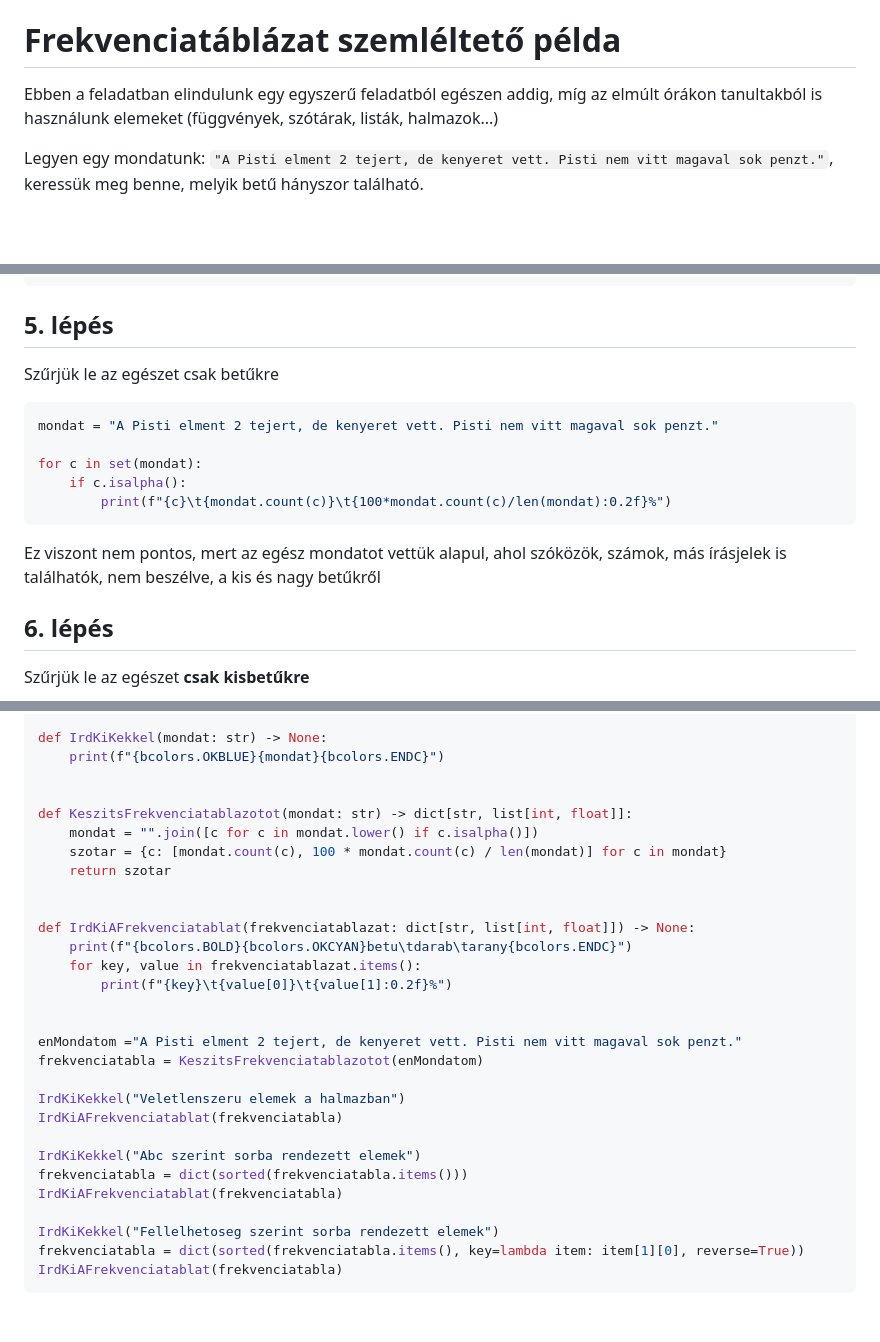
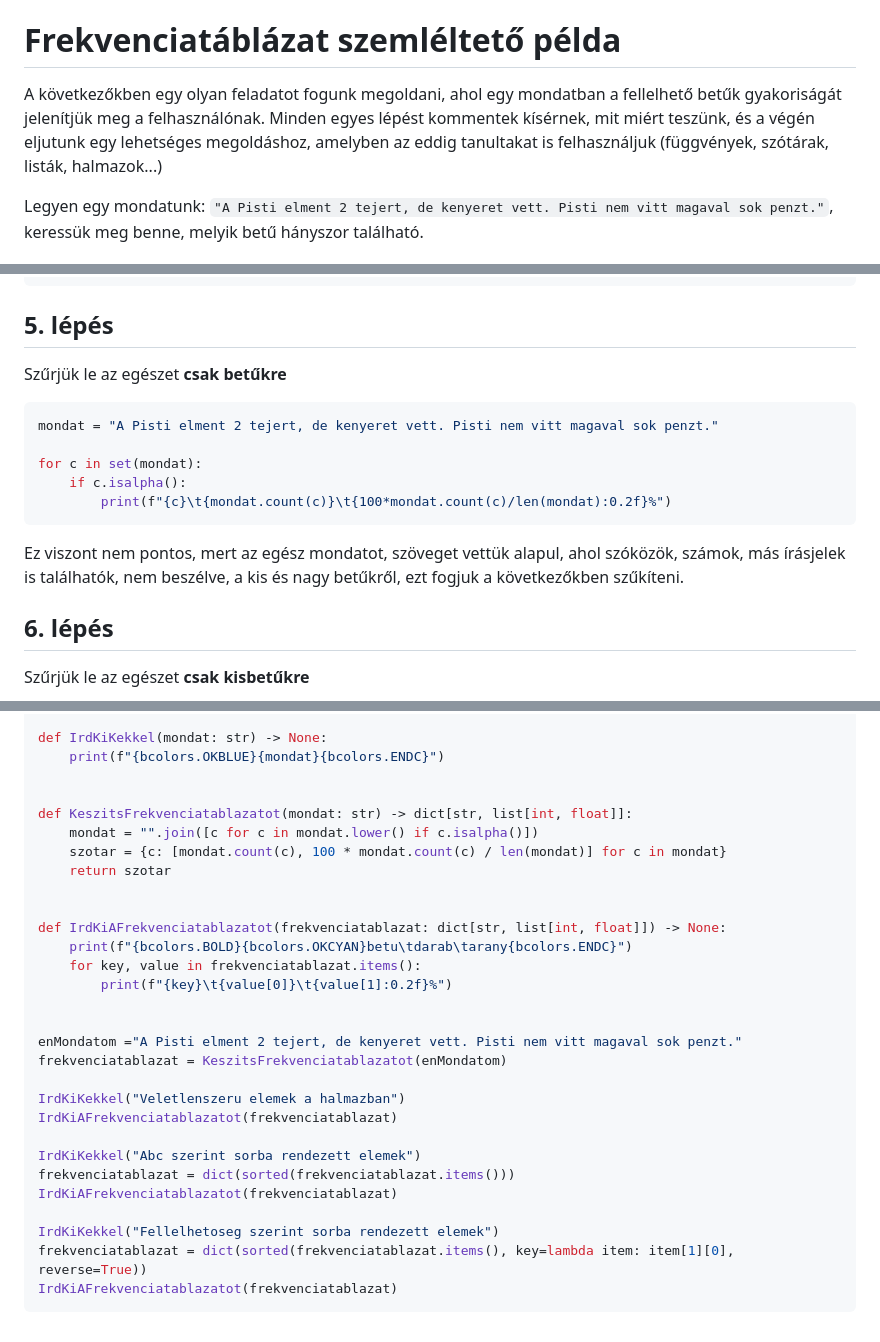
Before and after one commit to SpsKnSK/api, a Markdown page: Lessons_hu/12_list_set_dictionary_tuple_hu.md, 3 parts joined by grey strips. GitHub-like rendering; blank space fills up the shorter version.

Commit message:
fix typeos

````diff
--- a/Lessons_hu/12_list_set_dictionary_tuple_hu.md
+++ b/Lessons_hu/12_list_set_dictionary_tuple_hu.md
@@ -120,7 +120,7 @@ print(x,y)
 `(x, y)` koordinátapár tárolása, dolgozók rekordjai egy adatbázisban
 
 # Frekvenciatáblázat szemléltető példa
-Ebben a feladatban elindulunk egy egyszerű feladatból egészen addig, míg az elmúlt órákon tanultakból is használunk elemeket (függvények, szótárak, listák, halmazok...)
+A következőkben egy olyan feladatot fogunk megoldani, ahol egy mondatban a fellelhető betűk gyakoriságát jelenítjük meg a felhasználónak. Minden egyes lépést kommentek kísérnek, mit miért teszünk, és a végén eljutunk egy lehetséges megoldáshoz, amelyben az eddig tanultakat is felhasználjuk (függvények, szótárak, listák, halmazok...)
 
 Legyen egy mondatunk: `"A Pisti elment 2 tejert, de kenyeret vett. Pisti nem vitt magaval sok penzt."`, keressük meg benne, melyik betű hányszor található.
 ## 1. lépés
@@ -152,7 +152,7 @@ for c in set(mondat):
     print(f"{c}\t{mondat.count(c)}\t{100*mondat.count(c)/len(mondat):0.2f}%")
 ```
 ## 5. lépés
-Szűrjük le az egészet csak betűkre
+Szűrjük le az egészet **csak betűkre**
 ```py
 mondat = "A Pisti elment 2 tejert, de kenyeret vett. Pisti nem vitt magaval sok penzt."
 
@@ -160,7 +160,7 @@ for c in set(mondat):
     if c.isalpha():
         print(f"{c}\t{mondat.count(c)}\t{100*mondat.count(c)/len(mondat):0.2f}%")
 ```
-Ez viszont nem pontos, mert az egész mondatot vettük alapul, ahol szóközök, számok, más írásjelek is találhatók, nem beszélve, a kis és nagy betűkről
+Ez viszont nem pontos, mert az egész mondatot, szöveget vettük alapul, ahol szóközök, számok, más írásjelek is találhatók, nem beszélve, a kis és nagy betűkről, ezt fogjuk a következőkben szűkíteni.
 ## 6. lépés
 Szűrjük le az egészet **csak kisbetűkre**
 ```py
@@ -222,29 +222,29 @@ def IrdKiKekkel(mondat: str) -> None:
     print(f"{bcolors.OKBLUE}{mondat}{bcolors.ENDC}")
 
 
-def KeszitsFrekvenciatablazotot(mondat: str) -> dict[str, list[int, float]]:
+def KeszitsFrekvenciatablazatot(mondat: str) -> dict[str, list[int, float]]:
     mondat = "".join([c for c in mondat.lower() if c.isalpha()])
     szotar = {c: [mondat.count(c), 100 * mondat.count(c) / len(mondat)] for c in mondat}
     return szotar
 
 
-def IrdKiAFrekvenciatablat(frekvenciatablazat: dict[str, list[int, float]]) -> None:
+def IrdKiAFrekvenciatablazatot(frekvenciatablazat: dict[str, list[int, float]]) -> None:
     print(f"{bcolors.BOLD}{bcolors.OKCYAN}betu\tdarab\tarany{bcolors.ENDC}")
     for key, value in frekvenciatablazat.items():
         print(f"{key}\t{value[0]}\t{value[1]:0.2f}%")
 
 
 enMondatom ="A Pisti elment 2 tejert, de kenyeret vett. Pisti nem vitt magaval sok penzt."
-frekvenciatabla = KeszitsFrekvenciatablazotot(enMondatom)
+frekvenciatablazat = KeszitsFrekvenciatablazatot(enMondatom)
 
 IrdKiKekkel("Veletlenszeru elemek a halmazban")
-IrdKiAFrekvenciatablat(frekvenciatabla)
+IrdKiAFrekvenciatablazatot(frekvenciatablazat)
 
 IrdKiKekkel("Abc szerint sorba rendezett elemek")
-frekvenciatabla = dict(sorted(frekvenciatabla.items()))
-IrdKiAFrekvenciatablat(frekvenciatabla)
+frekvenciatablazat = dict(sorted(frekvenciatablazat.items()))
+IrdKiAFrekvenciatablazatot(frekvenciatablazat)
 
 IrdKiKekkel("Fellelhetoseg szerint sorba rendezett elemek")
-frekvenciatabla = dict(sorted(frekvenciatabla.items(), key=lambda item: item[1][0], reverse=True))
-IrdKiAFrekvenciatablat(frekvenciatabla)
+frekvenciatablazat = dict(sorted(frekvenciatablazat.items(), key=lambda item: item[1][0], reverse=True))
+IrdKiAFrekvenciatablazatot(frekvenciatablazat)
 ```
````
